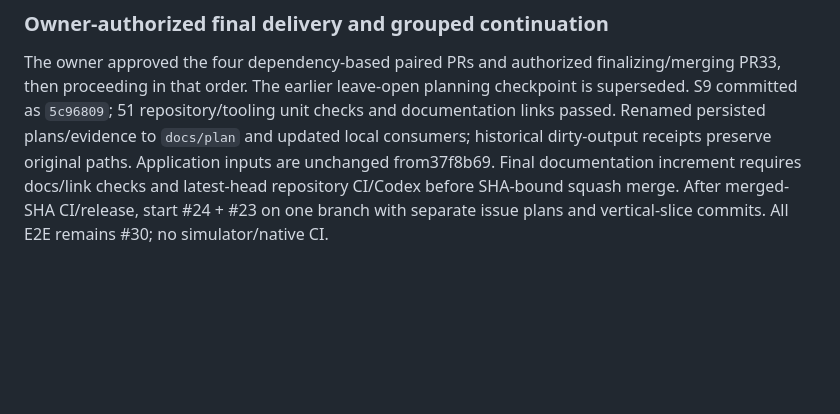
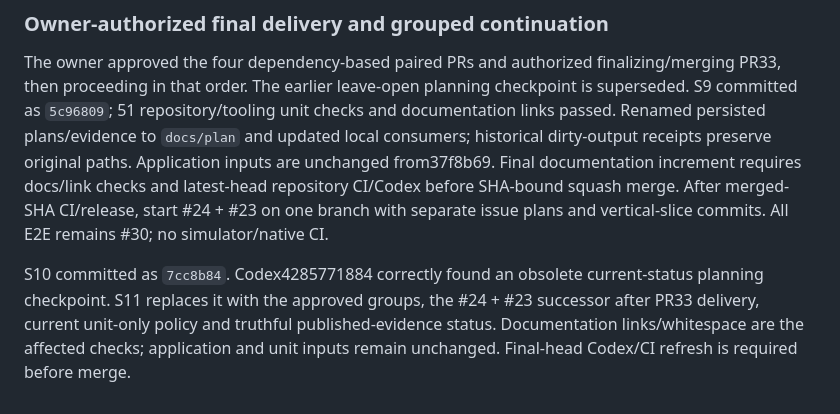
Before and after one commit to vn-aj-vngrd/aqd, a Markdown page: docs/plan/issue-21.md, the part around the change. GitHub-like rendering; blank space fills up the shorter version.

Commit message:
docs(agents): Align current handoff with approved delivery
Refs #21, #23, #24

AQD-Slice: #21/S11

```diff
--- a/docs/plan/issue-21.md
+++ b/docs/plan/issue-21.md
@@ -225,3 +225,6 @@ Fast repository unit CI and protected delivery remain. New verification policy i
 ### Owner-authorized final delivery and grouped continuation
 
 The owner approved the four dependency-based paired PRs and authorized finalizing/merging PR33, then proceeding in that order. The earlier leave-open planning checkpoint is superseded. S9 committed as `5c96809`; 51 repository/tooling unit checks and documentation links passed. Renamed persisted plans/evidence to `docs/plan` and updated local consumers; historical dirty-output receipts preserve original paths. Application inputs are unchanged from37f8b69. Final documentation increment requires docs/link checks and latest-head repository CI/Codex before SHA-bound squash merge. After merged-SHA CI/release, start #24 + #23 on one branch with separate issue plans and vertical-slice commits. All E2E remains #30; no simulator/native CI.
+
+
+S10 committed as `7cc8b84`. Codex4285771884 correctly found an obsolete current-status planning checkpoint. S11 replaces it with the approved groups, the #24 + #23 successor after PR33 delivery, current unit-only policy and truthful published-evidence status. Documentation links/whitespace are the affected checks; application and unit inputs remain unchanged. Final-head Codex/CI refresh is required before merge.
```
Also changed, not shown: docs/delivery/implementation-status.md (+6 -6 lines).
